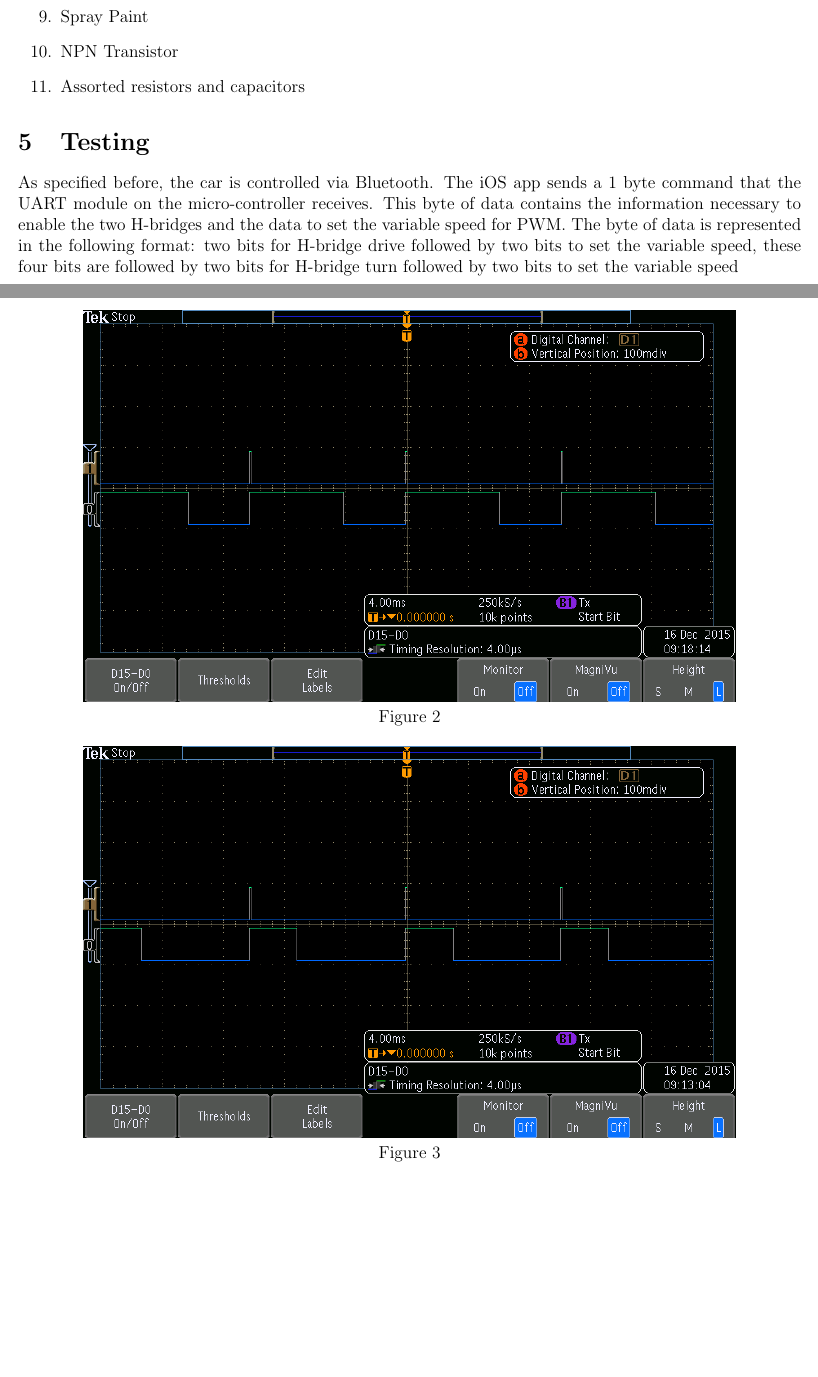
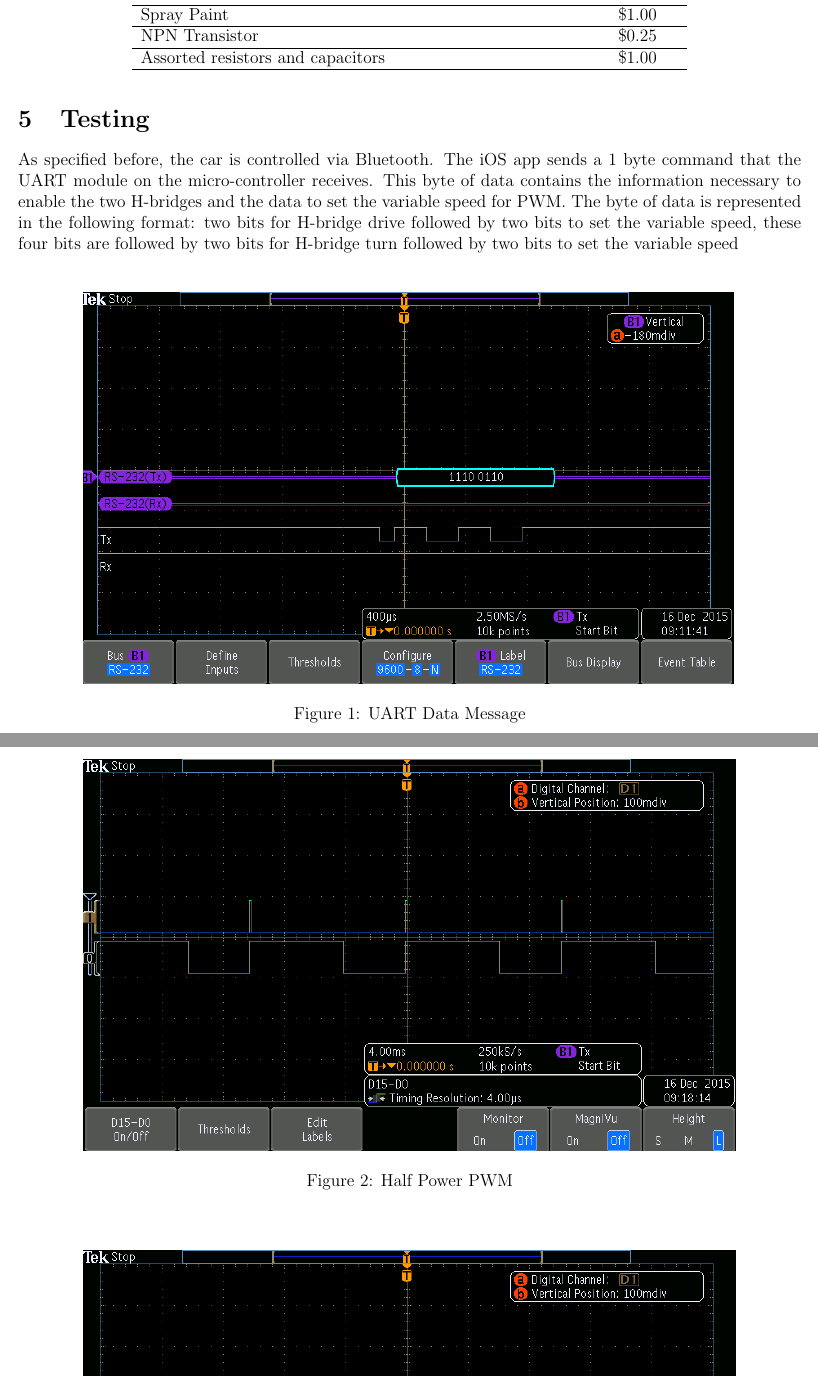
Before and after one commit to eriksargent/ECE3710FinalProject, a LaTeX document (Report/Final-Report.tex): two parts of pages 4 and 5 of 6, joined at a grey line, cut so that both start at the same text, the shorter picture padded with empty space. Compiled offline with pdfLaTeX.

Commit message:
Format fixes

```diff
--- a/Report/Final-Report.tex
+++ b/Report/Final-Report.tex
@@ -11,6 +11,7 @@
 \usepackage[margin=0.5in]{geometry}
 \usepackage{listings}
 \usepackage{enumerate}
+\usepackage{float}
 
 
 \begin{document}
@@ -73,4 +65,0 @@ The following are dependencies for the Bluetooth Racer:\\
-\item Spray Paint
-\item NPN Transistor
-\item Assorted resistors and capacitors
-\end{enumerate}
@@ -77,11 +80,24 @@ The following are dependencies for the Bluetooth Racer:\\
+5 LEDs                                                      & \$0.20 ea \\ \hline
+Spray Paint                                                 & \$1.00    \\ \hline
+NPN Transistor                                              & \$0.25    \\ \hline
+Assorted resistors and capacitors                           & \$1.00    \\ \hline
+\end{tabular}\\
+\end{table}
+
+
 
 \section{Testing}
 As specified before, the car is controlled via Bluetooth. The iOS app sends a 1 byte command that the UART module on the micro-controller receives. This byte of data contains the information necessary to enable the two H-bridges and the data to set the variable speed for PWM. The byte of data is represented in the following format: two bits for H-bridge drive followed by two bits to set the variable speed, these four bits are followed by two bits for H-bridge turn followed by two bits to set the variable speed\\
 
+\begin{figure}[H]
 \begin {center}
-\includegraphics[scale=.75]{uart-message}
-\\
-Figure 1
+\includegraphics[scale=.75]{uart-message}\\
+\caption{UART Data Message}
 \end {center}
+\end{figure}
 
 
+\begin{figure}[H]
+\begin {center}
+\includegraphics[scale=.75]{half-power}\\
+\caption{Half Power PWM}
@@ -89,13 +109,8 @@ Figure 1
 \begin {center}
-\includegraphics[scale=.75]{half-power}
-\\
-Figure 2
+\includegraphics[scale=.75]{quarter-power}\\
+\caption{Quarter Power PWM}
 \end {center}
-\begin {center}
-\includegraphics[scale=.75]{quarter-power}
-\\
-Figure 3
-\end {center}
+\end{figure}
 
 
 \newpage
```
Also changed, not shown: Report/Final-Report.pdf, Report/Final-Report.tex (34 more changed lines), 2 other files.
